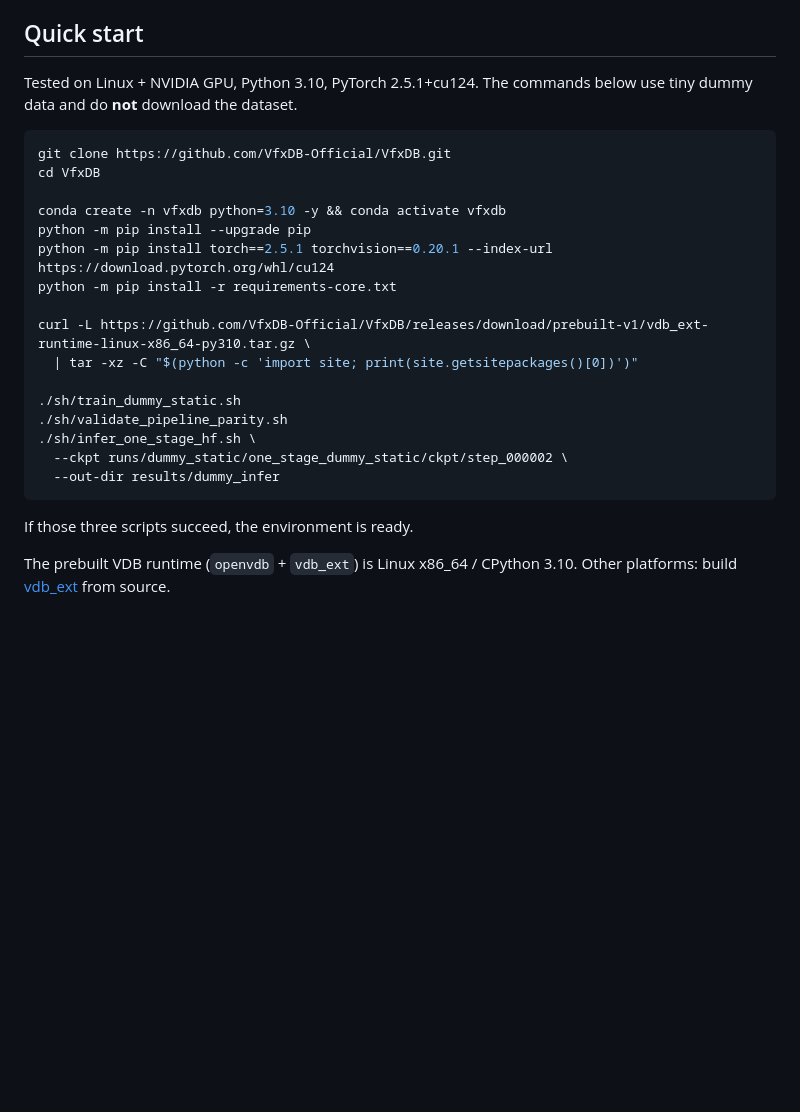
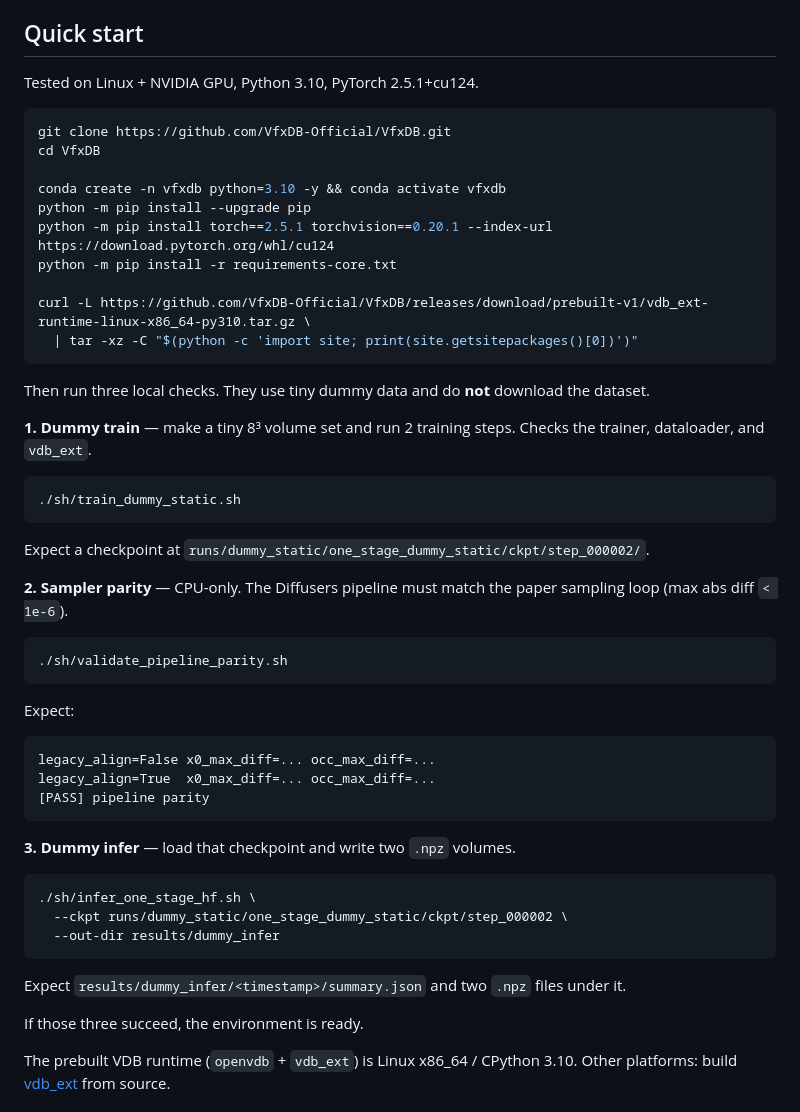
Before and after one commit to VfxDB-Official/VfxDB, a Markdown page: README.md, the part around the change. Rendered like a GitHub page; blank space fills up the shorter version.

Commit message:
Document dummy train, parity, and infer smoke checks

````diff
--- a/README.md
+++ b/README.md
@@ -15,7 +15,7 @@ Scripts you will actually run: `sh/` (train / smoke tests), `infer_one_stage_hf.
 
 ## Quick start
 
-Tested on Linux + NVIDIA GPU, Python 3.10, PyTorch 2.5.1+cu124. The commands below use tiny dummy data and do **not** download the dataset.
+Tested on Linux + NVIDIA GPU, Python 3.10, PyTorch 2.5.1+cu124.
 
 ```bash
 git clone https://github.com/VfxDB-Official/VfxDB.git
@@ -28,15 +28,43 @@ python -m pip install -r requirements-core.txt
 
 curl -L https://github.com/VfxDB-Official/VfxDB/releases/download/prebuilt-v1/vdb_ext-runtime-linux-x86_64-py310.tar.gz \
   | tar -xz -C "$(python -c 'import site; print(site.getsitepackages()[0])')"
+```
 
+Then run three local checks. They use tiny dummy data and do **not** download the dataset.
+
+**1. Dummy train** — make a tiny 8³ volume set and run 2 training steps. Checks the trainer, dataloader, and `vdb_ext`.
+
+```bash
 ./sh/train_dummy_static.sh
+```
+
+Expect a checkpoint at `runs/dummy_static/one_stage_dummy_static/ckpt/step_000002/`.
+
+**2. Sampler parity** — CPU-only. The Diffusers pipeline must match the paper sampling loop (max abs diff `< 1e-6`).
+
+```bash
 ./sh/validate_pipeline_parity.sh
+```
+
+Expect:
+
+```text
+legacy_align=False x0_max_diff=... occ_max_diff=...
+legacy_align=True  x0_max_diff=... occ_max_diff=...
+[PASS] pipeline parity
+```
+
+**3. Dummy infer** — load that checkpoint and write two `.npz` volumes.
+
+```bash
 ./sh/infer_one_stage_hf.sh \
   --ckpt runs/dummy_static/one_stage_dummy_static/ckpt/step_000002 \
   --out-dir results/dummy_infer
 ```
 
-If those three scripts succeed, the environment is ready.
+Expect `results/dummy_infer/<timestamp>/summary.json` and two `.npz` files under it.
+
+If those three succeed, the environment is ready.
 
 The prebuilt VDB runtime (`openvdb` + `vdb_ext`) is Linux x86_64 / CPython 3.10. Other platforms: build [vdb_ext](https://github.com/ghosard/vdb_ext) from source.
 
````
